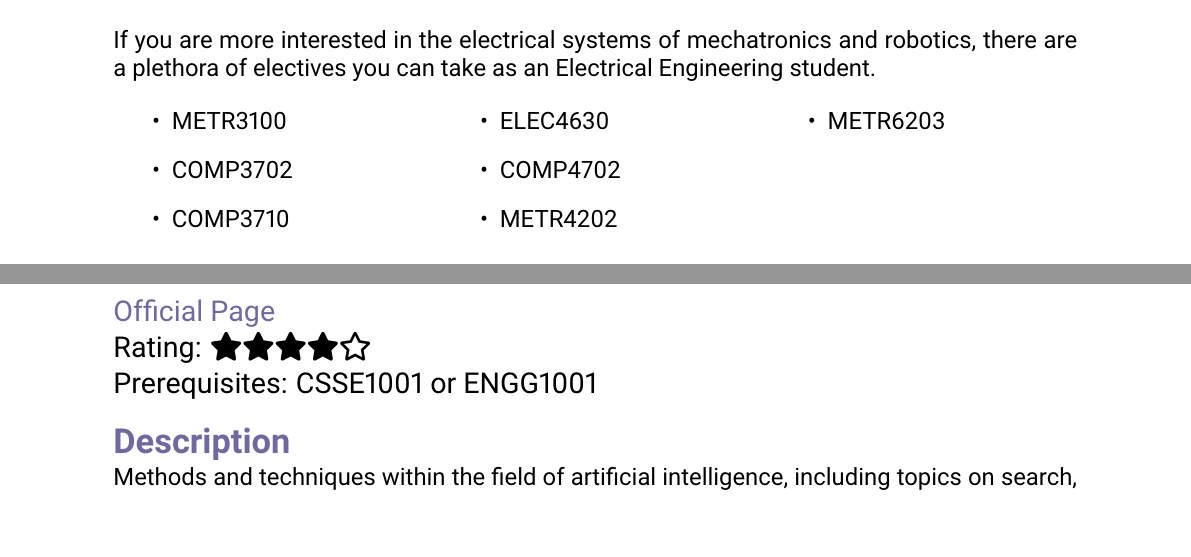
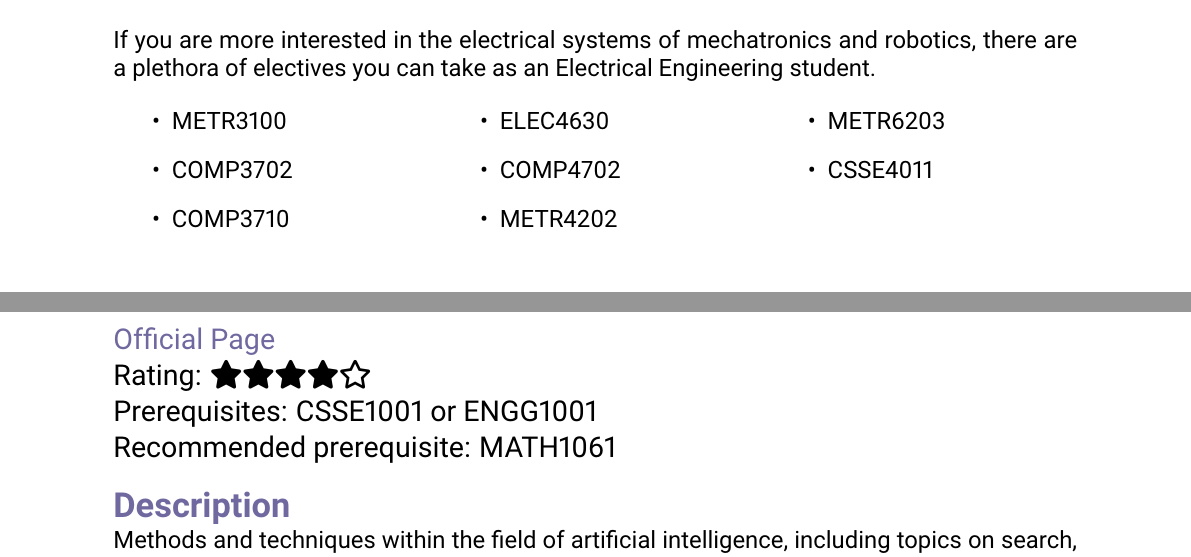
Before and after one commit to uqmars/MARS-Subject-Guide, a LaTeX thesis (2023/main.tex, which reads 2023/chapters/Electives.tex, 2023/course-profiles/COMP3702.tex): two parts of pages 13 and 17 of 54, joined at a grey line, cut so that both start at the same text. Compiled offline with pdfLaTeX.

Commit message:
updating some courses

```diff
--- a/2023/chapters/Electives.tex
+++ b/2023/chapters/Electives.tex
@@ -12,7 +12,7 @@ If you are more interested in the electrical systems of mechatronics and robotic
         \item \hyperlink{COMP4702}{COMP4702}
         \item \hyperlink{METR4202}{METR4202}
         \item \hyperlink{METR6203}{METR6203}
-        \item[]
+        \item \hyperlink{CCSE4011}{CSSE4011}
         \item[]
     \end{itemize}
 \end{multicols}
--- a/2023/course-profiles/COMP3702.tex
+++ b/2023/course-profiles/COMP3702.tex
@@ -3,7 +3,8 @@
 \large
 \textcolor{turbo_purple}{\href{https://my.uq.edu.au/programs-courses/course.html?course_code=COMP3702}{Official Page}} \\
 Rating: \cstar\cstar\cstar\cstar\ostar \\
-Prerequisites: CSSE1001 or ENGG1001
+Prerequisites: CSSE1001 or ENGG1001 \\
+Recommended prerequisite: MATH1061
 
 \normalsize
 \subsection*{Description}
```
Also changed, not shown: 2023/chapters/Plan.tex (line endings or trailing spaces), 2023/chapters/Electives.tex (4 more changed lines).
